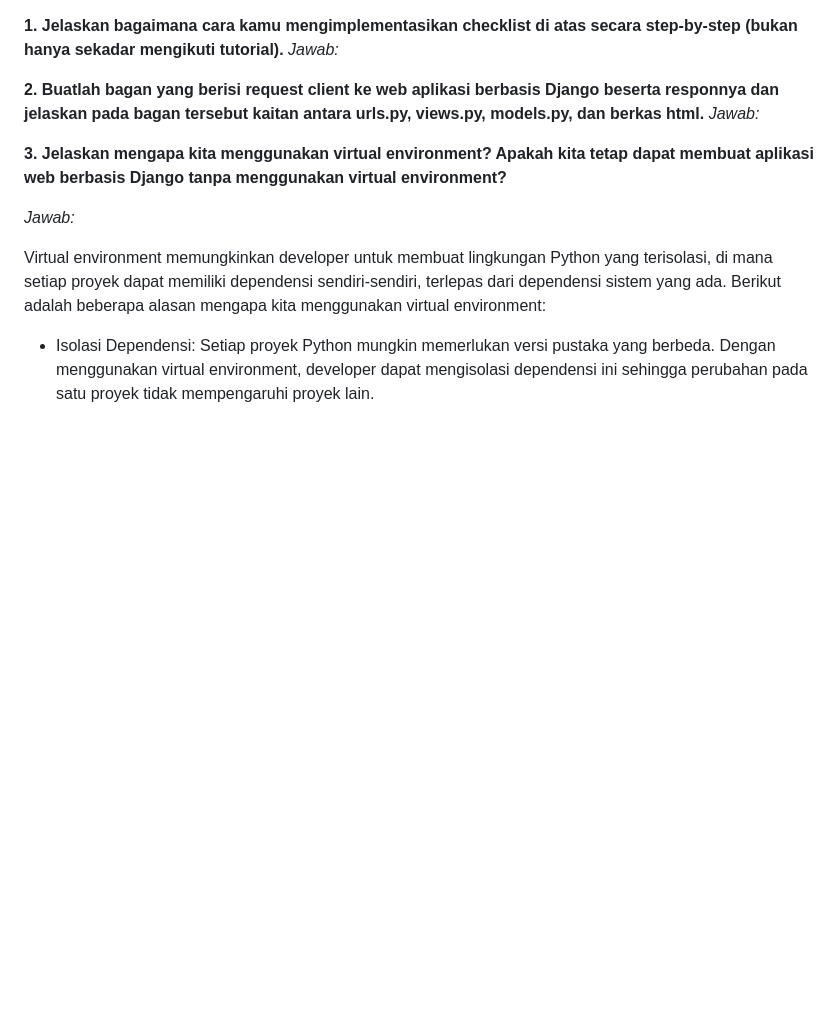
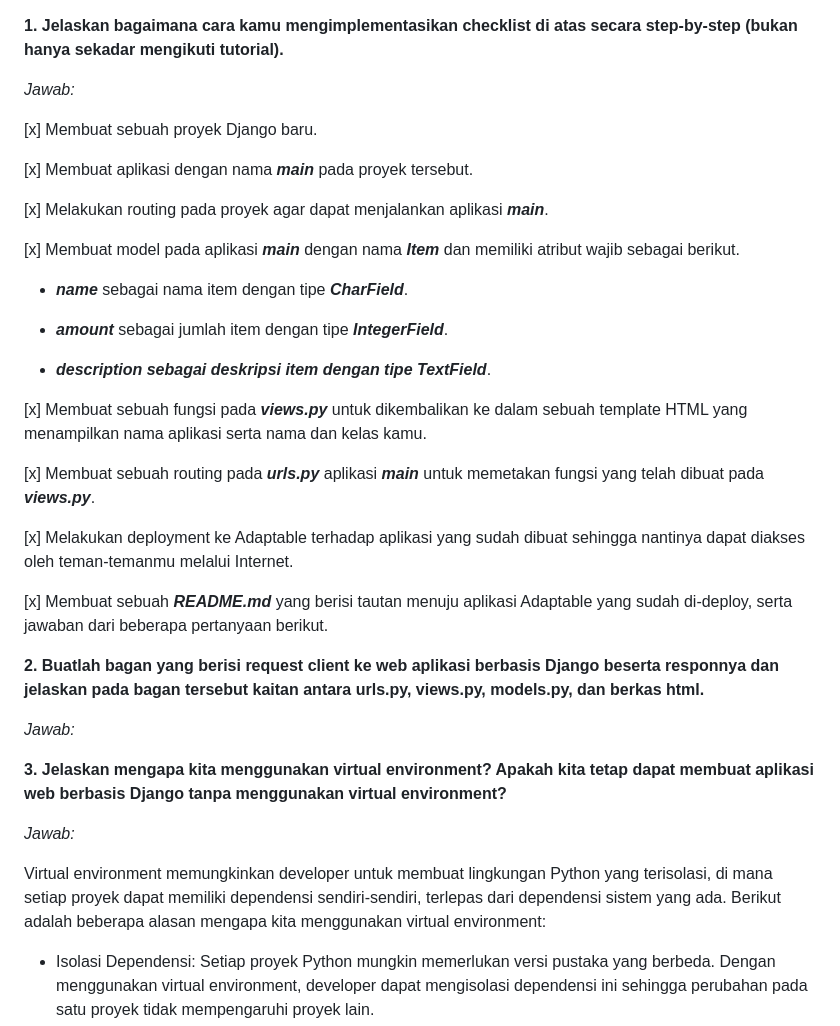
Before and after one commit to ghaniiaa/rushyrushy, a Markdown page: README.md, the part around the change. GitHub-like rendering; blank space fills up the shorter version.

Commit message:
menambahkan checklist nomer satu

```diff
--- a/README.md
+++ b/README.md
@@ -1,9 +1,33 @@
 __1. Jelaskan bagaimana cara kamu mengimplementasikan checklist di atas secara step-by-step (bukan hanya sekadar mengikuti tutorial).__
+
 _Jawab:_
 
+[x] Membuat sebuah proyek Django baru.
+
+[x] Membuat aplikasi dengan nama ***main*** pada proyek tersebut.
+
+[x] Melakukan routing pada proyek agar dapat menjalankan aplikasi ***main***.
+
+[x] Membuat model pada aplikasi ***main*** dengan nama ***Item*** dan memiliki atribut wajib sebagai berikut.
+
+* ***name*** sebagai nama item dengan tipe ***CharField***.
+
+- ***amount*** sebagai jumlah item dengan tipe ***IntegerField***.
+
++ ***description sebagai deskripsi item dengan tipe TextField***.
+
+[x] Membuat sebuah fungsi pada ***views.py*** untuk dikembalikan ke dalam sebuah template HTML yang menampilkan nama aplikasi serta nama dan kelas kamu.
+
+[x] Membuat sebuah routing pada ***urls.py*** aplikasi ***main*** untuk memetakan fungsi yang telah dibuat pada ***views.py***.
+
+[x] Melakukan deployment ke Adaptable terhadap aplikasi yang sudah dibuat sehingga nantinya dapat diakses oleh teman-temanmu melalui Internet.
+
+[x] Membuat sebuah ***README.md*** yang berisi tautan menuju aplikasi Adaptable yang sudah di-deploy, serta jawaban dari beberapa pertanyaan berikut.
 
 __2. Buatlah bagan yang berisi request client ke web aplikasi berbasis Django beserta responnya dan jelaskan pada bagan tersebut kaitan antara urls.py, views.py, models.py, dan berkas html.__
+
 _Jawab:_
+
 
 
 __3. Jelaskan mengapa kita menggunakan virtual environment? Apakah kita tetap dapat membuat aplikasi web berbasis Django tanpa menggunakan virtual environment?__
```
